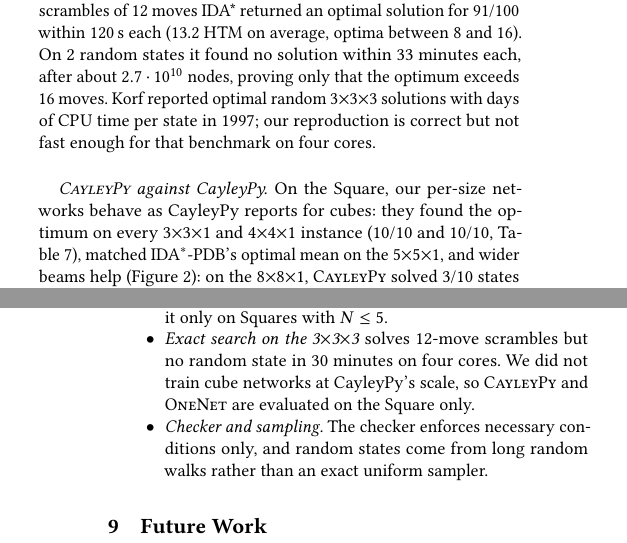
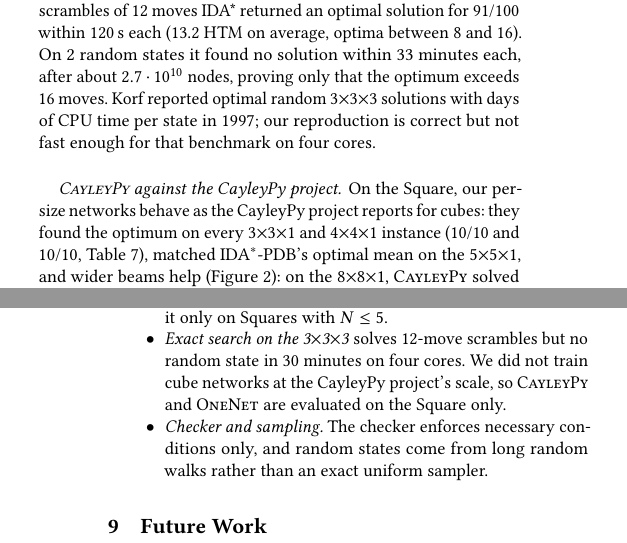
Before and after one commit to gauravrai1704/Rubik, a LaTeX paper (paper/main.tex, which reads paper/sections/closing.tex, paper/sections/experiments.tex): two parts of the columns of pages 10 and 16 of 17, joined at a grey line, cut so that both start at the same text. Compiled offline with pdfLaTeX.

Commit message:
Paper: refer to the original as 'the CayleyPy project' where it could be confused with our reproduction

```diff
--- a/paper/sections/closing.tex
+++ b/paper/sections/closing.tex
@@ -22,7 +22,7 @@
   length $\Theta(N^2)$ is divided by a bound of order $N^2/\log N$, and the bound's own slack may grow with $N$: we can calibrate it
   only on Squares with $N\le5$.
 \item \emph{Exact search on the \Cu{3}} solves 12-move scrambles but no random state in 30 minutes on four cores. We did not
-  train cube networks at CayleyPy's scale, so \Mfour and \FiveA are evaluated on the Square only.
+  train cube networks at the CayleyPy project's scale, so \Mfour and \FiveA are evaluated on the Square only.
 \item \emph{Checker and sampling.} The checker enforces necessary conditions only, and random states come from long random walks
   rather than an exact uniform sampler.
 \end{itemize}
--- a/paper/sections/experiments.tex
+++ b/paper/sections/experiments.tex
@@ -95,8 +95,8 @@
 \end{table}
 
 
-\paragraph{\Mfour against CayleyPy.}
-On the Square, our per-size networks behave as CayleyPy reports for cubes: they found the optimum on every \Sq{3} and \Sq{4}
+\paragraph{\Mfour against the CayleyPy project.}
+On the Square, our per-size networks behave as the CayleyPy project reports for cubes: they found the optimum on every \Sq{3} and \Sq{4}
 instance (\OptMfourThree{} and \OptMfourFour{}, Table~\ref{tab:optimal}), matched \Mone's optimal mean on the \Sq{5}, and wider
 beams help (Figure~\ref{fig:m4width}): on the \Sq{8}, \Mfour solved \MfourEightSolvedWSixteen{} states at $W{=}16$,
 \MfourEightSolvedWTwoFiftySix{} at $W{=}256$ and all from $W{=}1024$ on, at \MfourEightTimeWFourK\,s per state for $W{=}4096$. We
```
Also changed, not shown: paper/sections/methods_1_4.tex (+1 -1 lines), paper/sections/related.tex (+1 -1 lines), docs/overleaf/rubik_paper.pdf, paper/main.pdf, paper/sections/closing.tex (2 more changed lines), paper/sections/experiments.tex (2 more changed lines), 3 other files.
